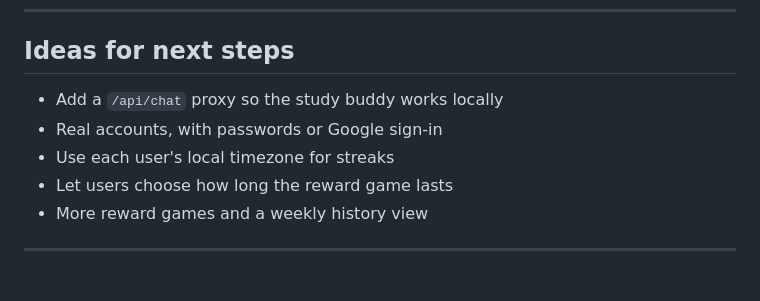
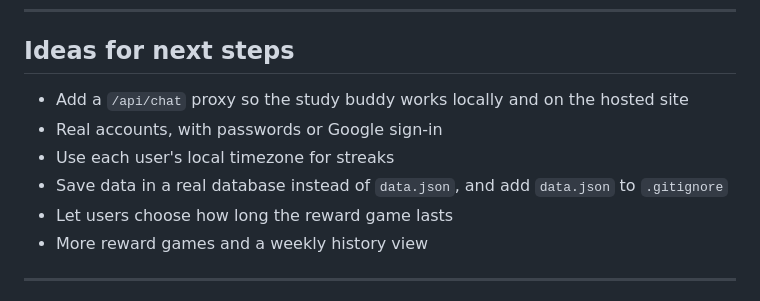
Before and after one commit to Atharv-mu/Distraction-removal, a Markdown page: README.md, the part around one of its changes. GitHub-like rendering.

```diff
--- a/README.md
+++ b/README.md
@@ -118,9 +135,10 @@ The frontend tries the backend first. If it can't reach it, it falls back to sav
 
 ## Ideas for next steps
 
-- Add a `/api/chat` proxy so the study buddy works locally
+- Add a `/api/chat` proxy so the study buddy works locally and on the hosted site
 - Real accounts, with passwords or Google sign-in
 - Use each user's local timezone for streaks
+- Save data in a real database instead of `data.json`, and add `data.json` to `.gitignore`
 - Let users choose how long the reward game lasts
 - More reward games and a weekly history view
 
```
Also changed, not shown: other parts of README.md (+52 -35 lines).
